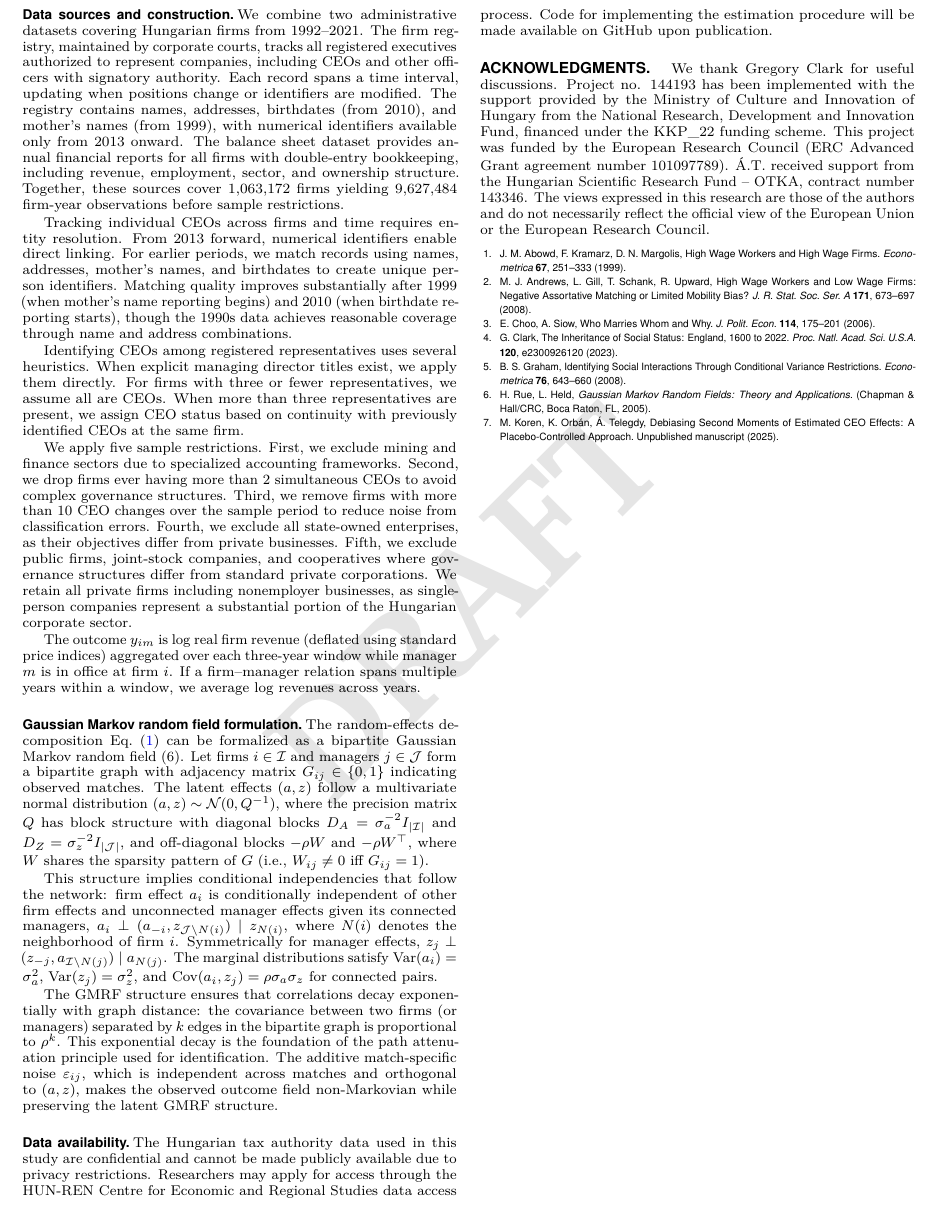
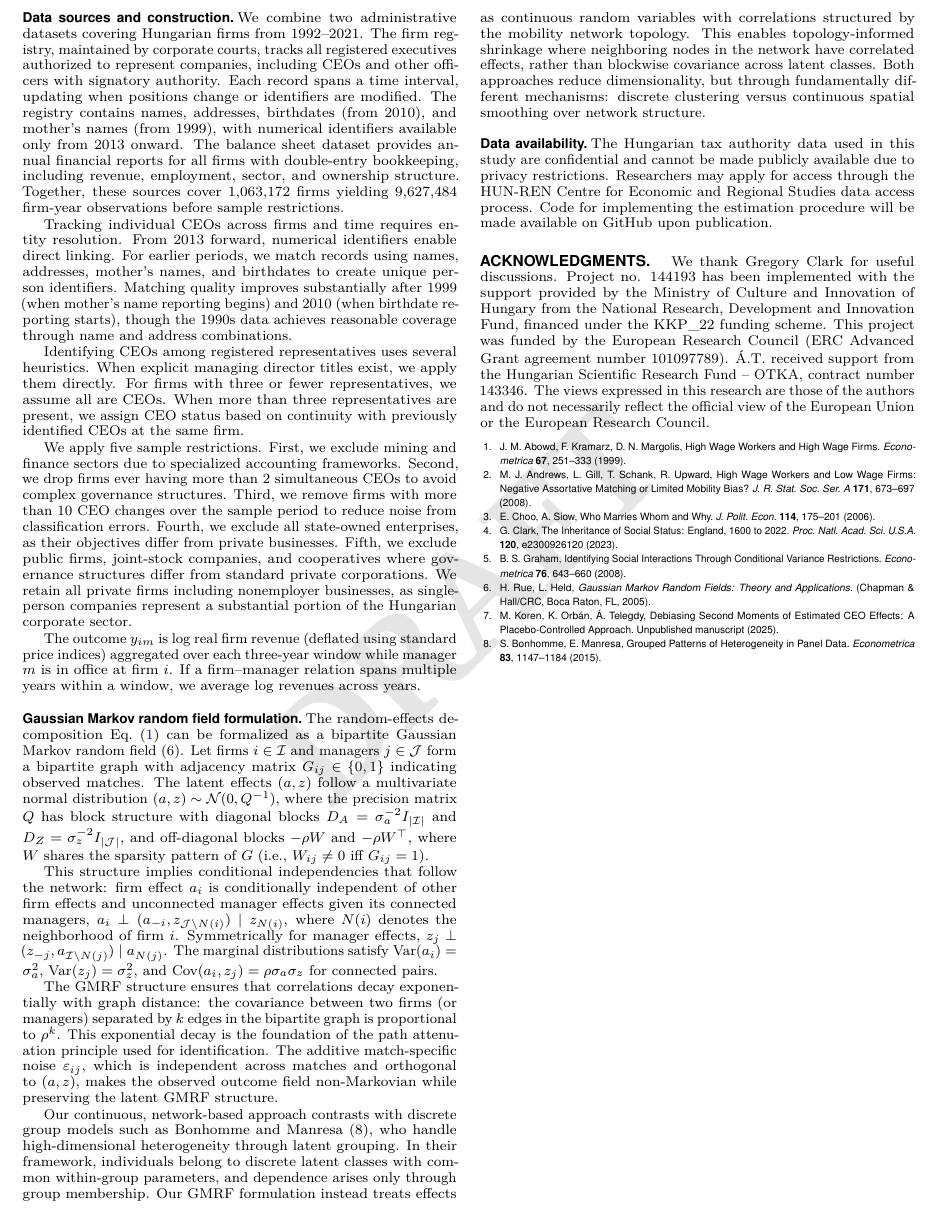
Before and after one commit to korenmiklos/choo-siow-calvo, a LaTeX document (papers/random-effects/paper.tex): part of page 4 of 5, cut so that both start at the same text. Compiled offline with pdfLaTeX.

Commit message:
Add Bonhomme & Manresa (2015) citation contrasting discrete groups with continuous GMRF
- Add citation to Bonhomme & Manresa (2015) Econometrica paper on grouped patterns of heterogeneity
- Contrast their discrete latent class approach with our continuous GMRF formulation in Methods section
- Their approach: discrete groups with blockwise covariance
- Our approach: continuous effects with topology-informed shrinkage via graph Laplacian
- Both reduce dimensionality through different mechanisms (clustering vs spatial smoothing)
- Increases citation count from 7 to 8 (still under PNAS limit of 12)

Resolves #3

```diff
--- a/papers/random-effects/paper.tex
+++ b/papers/random-effects/paper.tex
@@ -295,6 +295,8 @@ This structure implies conditional independencies that follow the network: firm
 
 The GMRF structure ensures that correlations decay exponentially with graph distance: the covariance between two firms (or managers) separated by $k$ edges in the bipartite graph is proportional to $\rho^k$. This exponential decay is the foundation of the path attenuation principle used for identification. The additive match-specific noise $\varepsilon_{ij}$, which is independent across matches and orthogonal to $(a,z)$, makes the observed outcome field non-Markovian while preserving the latent GMRF structure.
 
+Our continuous, network-based approach contrasts with discrete group models such as Bonhomme and Manresa (8), who handle high-dimensional heterogeneity through latent grouping. In their framework, individuals belong to discrete latent classes with common within-group parameters, and dependence arises only through group membership. Our GMRF formulation instead treats effects as continuous random variables with correlations structured by the mobility network topology. This enables topology-informed shrinkage where neighboring nodes in the network have correlated effects, rather than blockwise covariance across latent classes. Both approaches reduce dimensionality, but through fundamentally different mechanisms: discrete clustering versus continuous spatial smoothing over network structure.
+
 % TODO: Implement estimation with 6-step and 8-step moments for robustness
 % Use general pattern C_h = ρ^{h-2} C_2 to test model fit
 
@@ -347,6 +349,11 @@ M. Koren, K. Orbán, Á. Telegdy,
 Debiasing Second Moments of Estimated CEO Effects: A Placebo-Controlled Approach.
 Unpublished manuscript (2025).
 
+\bibitem{BonhommeManresa2015}
+S. Bonhomme, E. Manresa,
+Grouped Patterns of Heterogeneity in Panel Data.
+\textit{Econometrica} \textbf{83}, 1147--1184 (2015).
+
 \end{thebibliography}
 
 \end{document}
```
Also changed, not shown: papers/random-effects/paper.tex (4 more changed lines).
